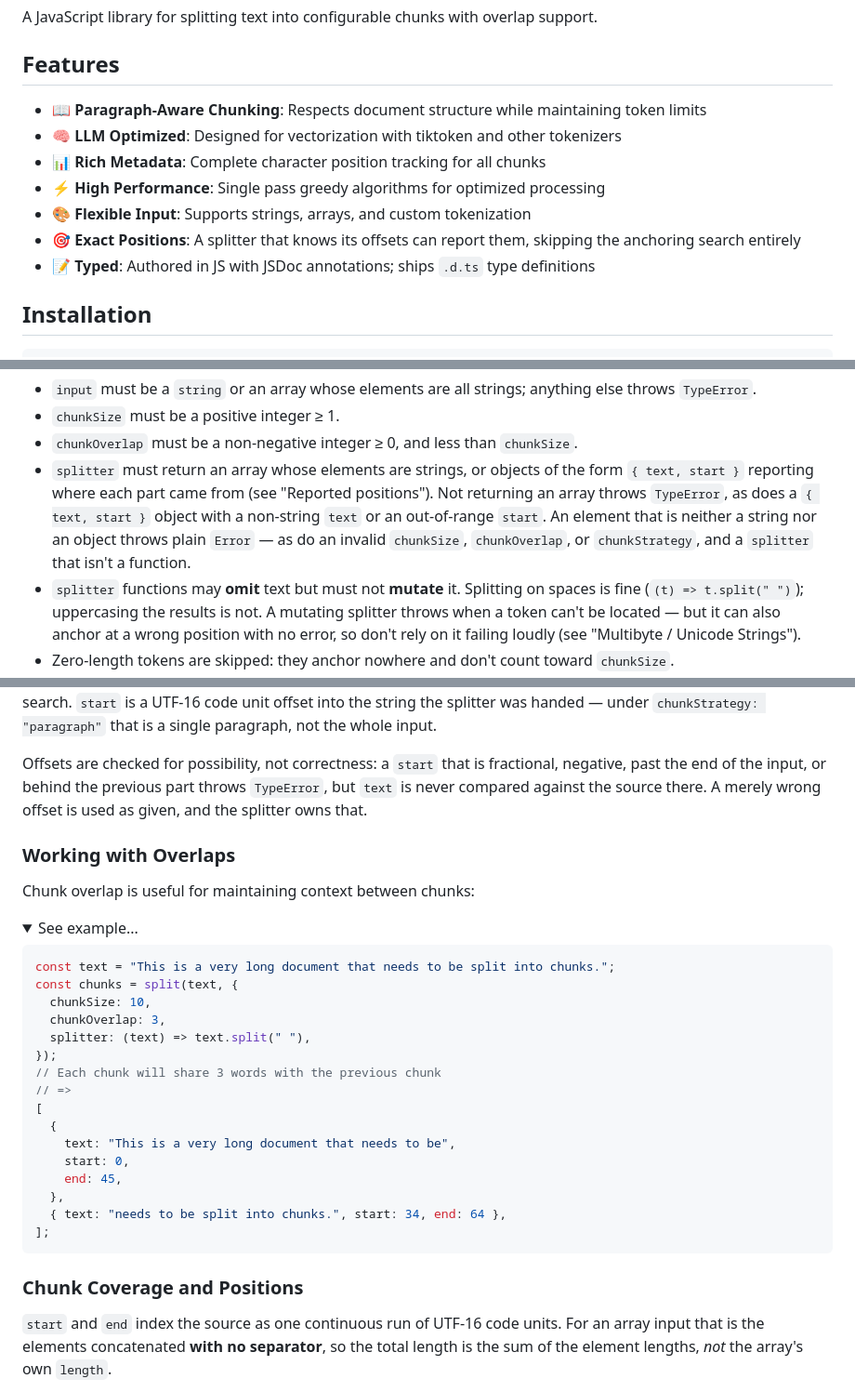
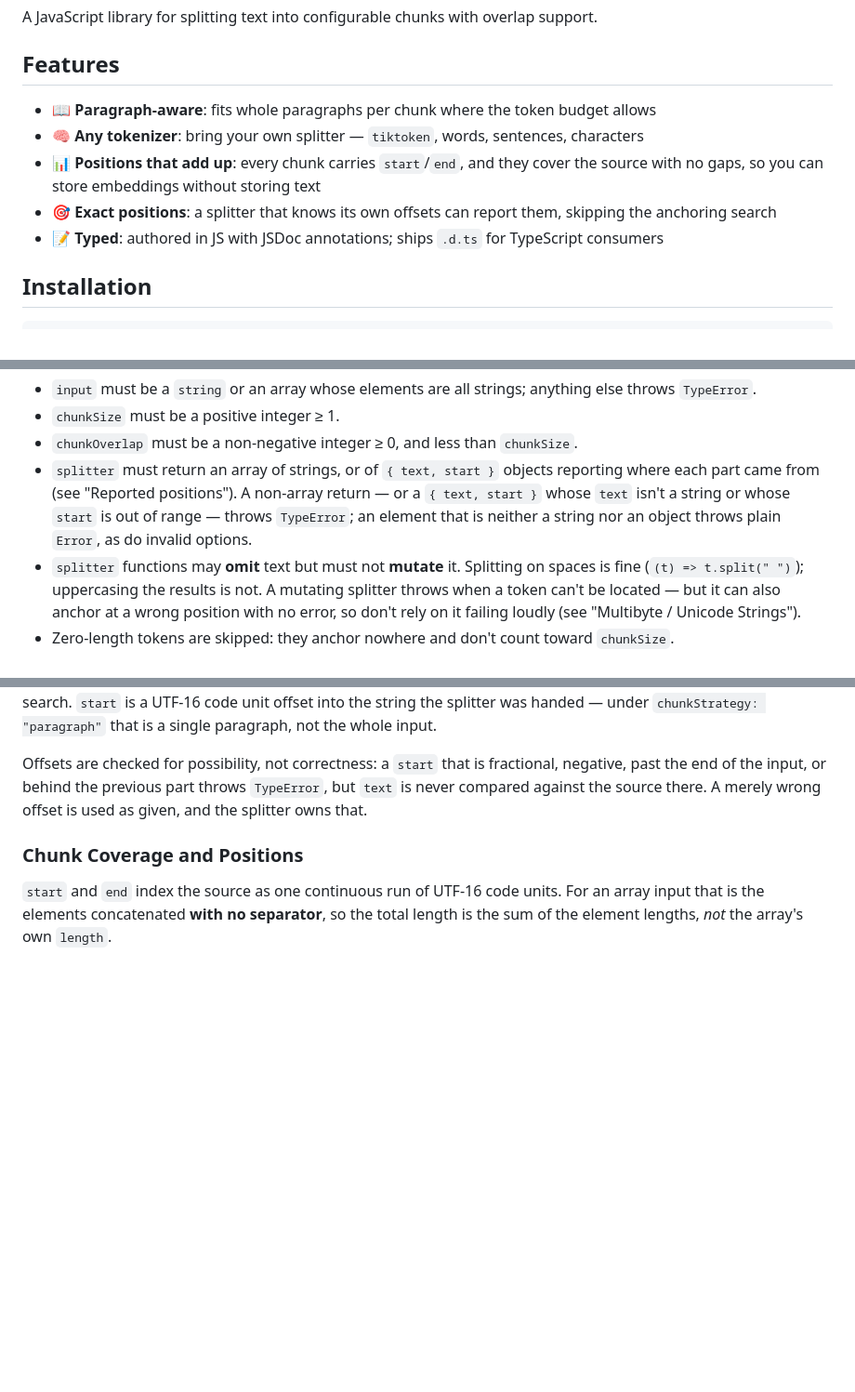
Before and after one commit to nearform/llm-splitter, a Markdown page: README.md, 3 parts joined by grey strips. Shown at 93% size. GitHub-like rendering; folded sections open; blank space fills up the shorter version.

Commit message:
Less readme

````diff
--- a/README.md
+++ b/README.md
@@ -8,13 +8,13 @@ A JavaScript library for splitting text into configurable chunks with overlap su
 
 ## Features
 
-- 📖 **Paragraph-Aware Chunking**: Respects document structure while maintaining token limits
-- 🧠 **LLM Optimized**: Designed for vectorization with tiktoken and other tokenizers
-- 📊 **Rich Metadata**: Complete character position tracking for all chunks
-- ⚡ **High Performance**: Single pass greedy algorithms for optimized processing
-- 🎨 **Flexible Input**: Supports strings, arrays, and custom tokenization
-- 🎯 **Exact Positions**: A splitter that knows its offsets can report them, skipping the anchoring search entirely
-- 📝 **Typed**: Authored in JS with JSDoc annotations; ships `.d.ts` type definitions
+- 📖 **Paragraph-aware**: fits whole paragraphs per chunk where the token budget allows
+- 🧠 **Any tokenizer**: bring your own splitter — `tiktoken`, words, sentences, characters
+- 📊 **Positions that add up**: every chunk carries `start`/`end`, and they cover the source
+  with no gaps, so you can store embeddings without storing text
+- 🎯 **Exact positions**: a splitter that knows its own offsets can report them, skipping the
+  anchoring search
+- 📝 **Typed**: authored in JS with JSDoc annotations; ships `.d.ts` for TypeScript consumers
 
 ## Installation
 
@@ -60,12 +60,10 @@ Notes:
 - `input` must be a `string` or an array whose elements are all strings; anything else throws `TypeError`.
 - `chunkSize` must be a positive integer ≥ 1.
 - `chunkOverlap` must be a non-negative integer ≥ 0, and less than `chunkSize`.
-- `splitter` must return an array whose elements are strings, or objects of the form
-  `{ text, start }` reporting where each part came from (see "Reported positions"). Not
-  returning an array throws `TypeError`, as does a `{ text, start }` object with a non-string
-  `text` or an out-of-range `start`. An element that is neither a string nor an object throws
-  plain `Error` — as do an invalid `chunkSize`, `chunkOverlap`, or `chunkStrategy`, and a
-  `splitter` that isn't a function.
+- `splitter` must return an array of strings, or of `{ text, start }` objects reporting where
+  each part came from (see "Reported positions"). A non-array return — or a `{ text, start }`
+  whose `text` isn't a string or whose `start` is out of range — throws `TypeError`; an element
+  that is neither a string nor an object throws plain `Error`, as do invalid options.
 - `splitter` functions may **omit** text but must not **mutate** it. Splitting on spaces is
   fine (`(t) => t.split(" ")`); uppercasing the results is not. A mutating splitter throws
   when a token can't be located — but it can also anchor at a wrong position with no error,
@@ -357,34 +334,6 @@ Offsets are checked for possibility, not correctness: a `start` that is fraction
 past the end of the input, or behind the previous part throws `TypeError`, but `text` is never
 compared against the source there. A merely wrong offset is used as given, and the splitter
 owns that.
-
-### Working with Overlaps
-
-Chunk overlap is useful for maintaining context between chunks:
-
-<details>
-  <summary>See example...</summary>
-
-```js
-const text = "This is a very long document that needs to be split into chunks.";
-const chunks = split(text, {
-  chunkSize: 10,
-  chunkOverlap: 3,
-  splitter: (text) => text.split(" "),
-});
-// Each chunk will share 3 words with the previous chunk
-// =>
-[
-  {
-    text: "This is a very long document that needs to be",
-    start: 0,
-    end: 45,
-  },
-  { text: "needs to be split into chunks.", start: 34, end: 64 },
-];
-```
-
-</details>
 
 ### Chunk Coverage and Positions
 
````
Also changed, not shown: other parts of README.md (+3 -24 lines).
